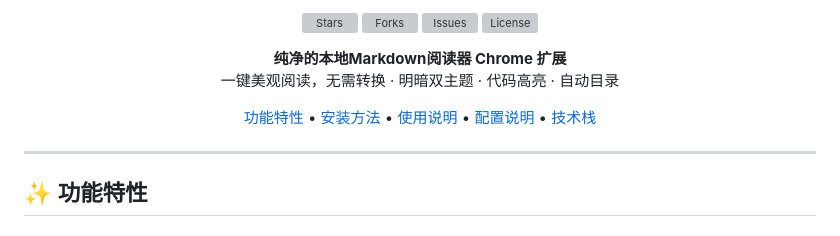
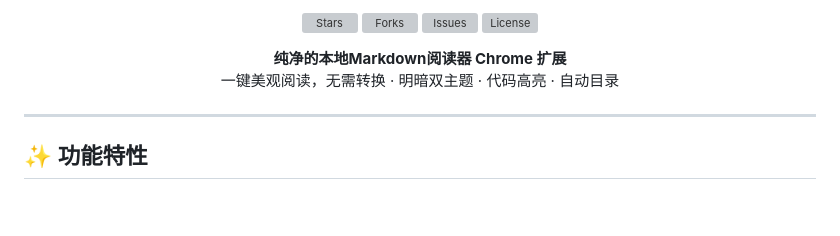
Before and after one commit to wu66chen/PureMDread, a Markdown page: README.md, the part around the change. GitHub-like rendering; blank space fills up the shorter version; grey boxes are pictures that could not be loaded.

```diff
--- a/README.md
+++ b/README.md
@@ -26,12 +26,6 @@
 </p>
 
 <p align="center">
-  <a href="-功能特性">功能特性</a> •
-  <a href="-安装方法">安装方法</a> •
-  <a href="-使用说明">使用说明</a> •
-  <a href="-配置说明">配置说明</a> •
-  <a href="-技术栈">技术栈</a>
-</p>
 
 ---
 
```
